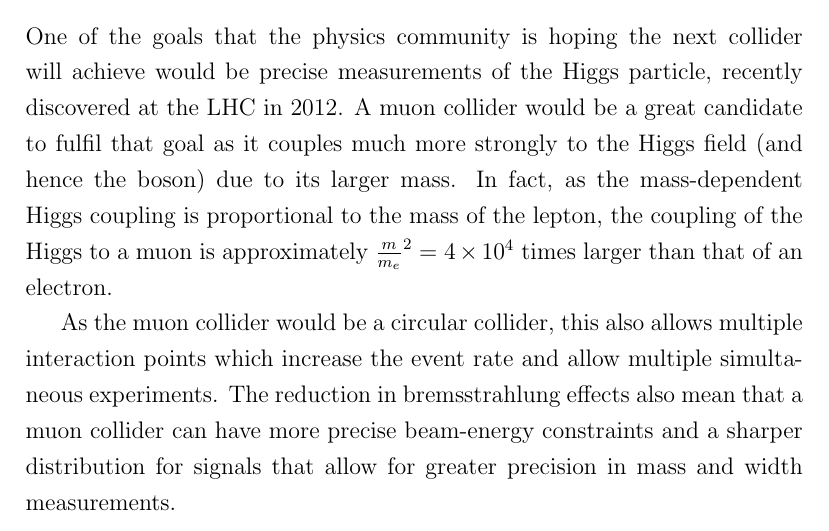
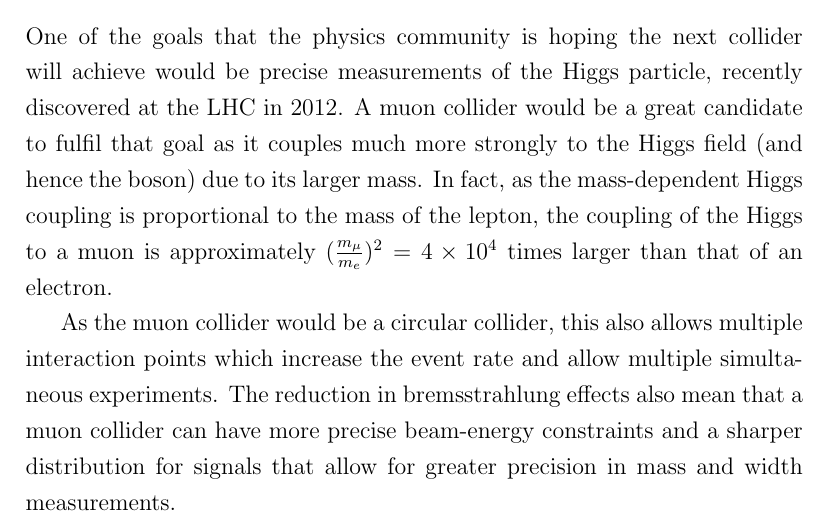
Before and after one commit to avsmithy/particle-accelerators, a LaTeX document (Report.tex, which reads sections/ReviewMuon.tex): part of page 45 of 155 before the commit and part of page 45 of 154 after it, cut so that both start at the same text. Compiled offline with pdfLaTeX.

Commit message:
Harapan Edit

```diff
--- a/sections/ReviewMuon.tex
+++ b/sections/ReviewMuon.tex
@@ -60,7 +60,7 @@ The ability of a muon collider to reach energy levels beyond that of even CLIC (
 
 \subsubsection{Higgs Factory/Measurement}
 
-One of the goals that the physics community is hoping the next collider will achieve would be precise measurements of the Higgs particle, recently discovered at the LHC in 2012.  A muon collider would be a great candidate to fulfil that goal as it couples much more strongly to the Higgs field (and hence the boson) due to its larger mass. In fact, as the mass-dependent Higgs coupling is proportional to the mass of the lepton, the coupling of the Higgs to a muon is approximately $\frac{m}{m_e}^2 = 4 \times 10^4$ times larger than that of an electron.
+One of the goals that the physics community is hoping the next collider will achieve would be precise measurements of the Higgs particle, recently discovered at the LHC in 2012.  A muon collider would be a great candidate to fulfil that goal as it couples much more strongly to the Higgs field (and hence the boson) due to its larger mass. In fact, as the mass-dependent Higgs coupling is proportional to the mass of the lepton, the coupling of the Higgs to a muon is approximately $(\frac{m_{\mu}}{m_e})^2 = 4 \times 10^4$ times larger than that of an electron.
 
 As the muon collider would be a circular collider, this also allows multiple interaction points which increase the event rate and allow multiple simultaneous experiments. The reduction in bremsstrahlung effects also mean that a muon collider can have more precise beam-energy constraints and a sharper distribution for signals that allow for greater precision in mass and width measurements.
 
```
Also changed, not shown: Report.tex (+0 -2 lines).
